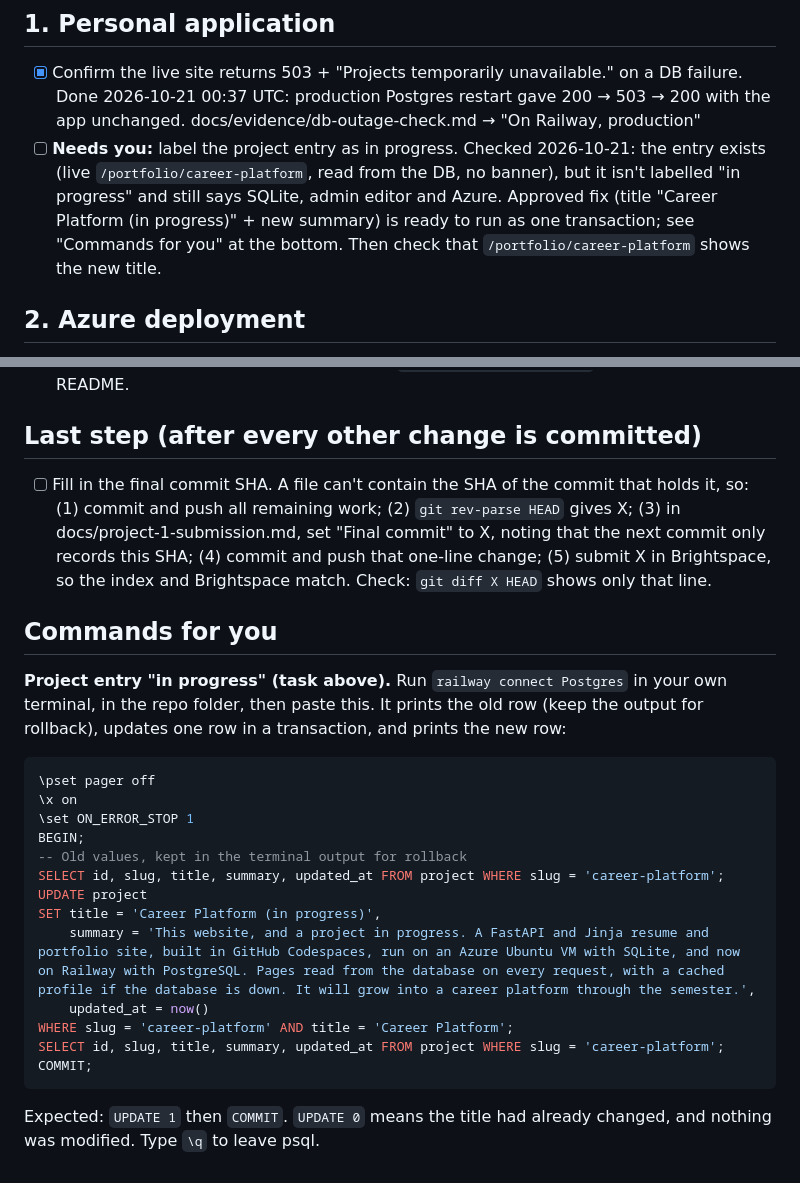
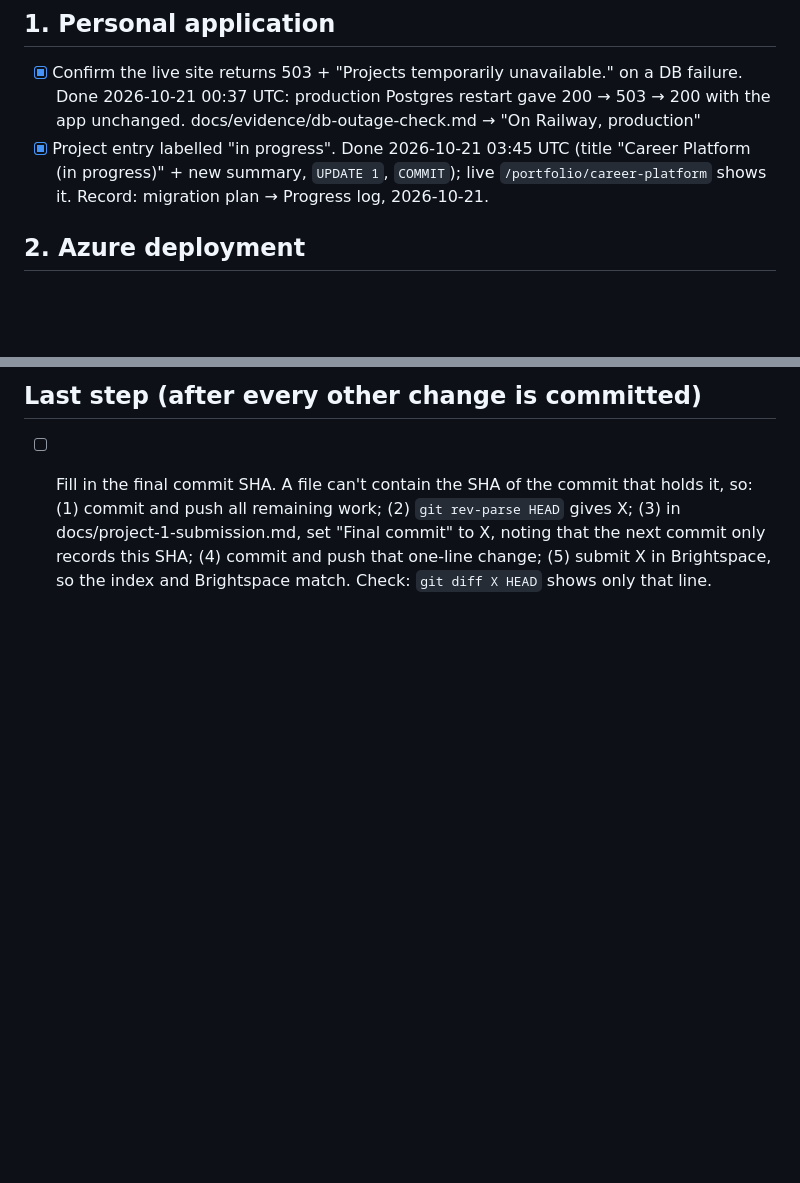
Before and after one commit to Zetian1212/career-platform, a Markdown page: TASKS.md, 2 parts joined by grey strips. GitHub-like rendering; blank space fills up the shorter version.

Commit message:
Project entry labelled in progress on production; record and checks
Co-Authored-By: Claude Opus 5.5 <noreply@anthropic.com>

````diff
--- a/TASKS.md
+++ b/TASKS.md
@@ -14,7 +14,7 @@ From the requirements audit on 2026-10-20 (repo at `1e1fa9d`). Most urgent first
 ## 1. Personal application
 
 - [x] Confirm the live site returns 503 + "Projects temporarily unavailable." on a DB failure. Done 2026-10-21 00:37 UTC: production Postgres restart gave 200 → 503 → 200 with the app unchanged. docs/evidence/db-outage-check.md → "On Railway, production"
-- [ ] **Needs you:** label the project entry as in progress. Checked 2026-10-21: the entry exists (live `/portfolio/career-platform`, read from the DB, no banner), but it isn't labelled "in progress" and still says SQLite, admin editor and Azure. Approved fix (title "Career Platform (in progress)" + new summary) is ready to run as one transaction; see "Commands for you" at the bottom. Then check that `/portfolio/career-platform` shows the new title.
+- [x] Project entry labelled "in progress". Done 2026-10-21 03:45 UTC (title "Career Platform (in progress)" + new summary, `UPDATE 1`, `COMMIT`); live `/portfolio/career-platform` shows it. Record: migration plan → Progress log, 2026-10-21.
 
 ## 2. Azure deployment
 
@@ -61,25 +61,3 @@ From the requirements audit on 2026-10-20 (repo at `1e1fa9d`). Most urgent first
 ## Last step (after every other change is committed)
 
 - [ ] Fill in the final commit SHA. A file can't contain the SHA of the commit that holds it, so: (1) commit and push all remaining work; (2) `git rev-parse HEAD` gives X; (3) in docs/project-1-submission.md, set "Final commit" to X, noting that the next commit only records this SHA; (4) commit and push that one-line change; (5) submit X in Brightspace, so the index and Brightspace match. Check: `git diff X HEAD` shows only that line.
-
-## Commands for you
-
-**Project entry "in progress" (task above).** Run `railway connect Postgres` in your own terminal, in the repo folder, then paste this. It prints the old row (keep the output for rollback), updates one row in a transaction, and prints the new row:
-
-```sql
-\pset pager off
-\x on
-\set ON_ERROR_STOP 1
-BEGIN;
--- Old values, kept in the terminal output for rollback
-SELECT id, slug, title, summary, updated_at FROM project WHERE slug = 'career-platform';
-UPDATE project
-SET title = 'Career Platform (in progress)',
-    summary = 'This website, and a project in progress. A FastAPI and Jinja resume and portfolio site, built in GitHub Codespaces, run on an Azure Ubuntu VM with SQLite, and now on Railway with PostgreSQL. Pages read from the database on every request, with a cached profile if the database is down. It will grow into a career platform through the semester.',
-    updated_at = now()
-WHERE slug = 'career-platform' AND title = 'Career Platform';
-SELECT id, slug, title, summary, updated_at FROM project WHERE slug = 'career-platform';
-COMMIT;
-```
-
-Expected: `UPDATE 1` then `COMMIT`. `UPDATE 0` means the title had already changed, and nothing was modified. Type `\q` to leave psql.
````
Also changed, not shown: 1 other file.
